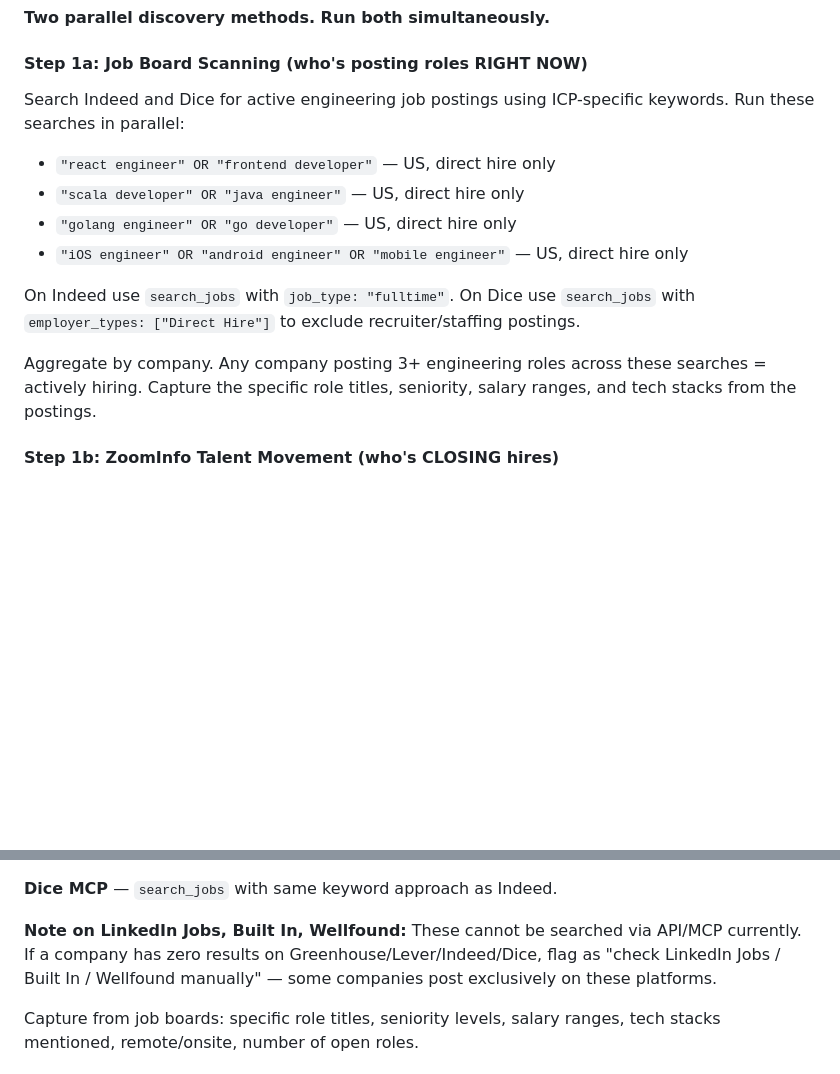
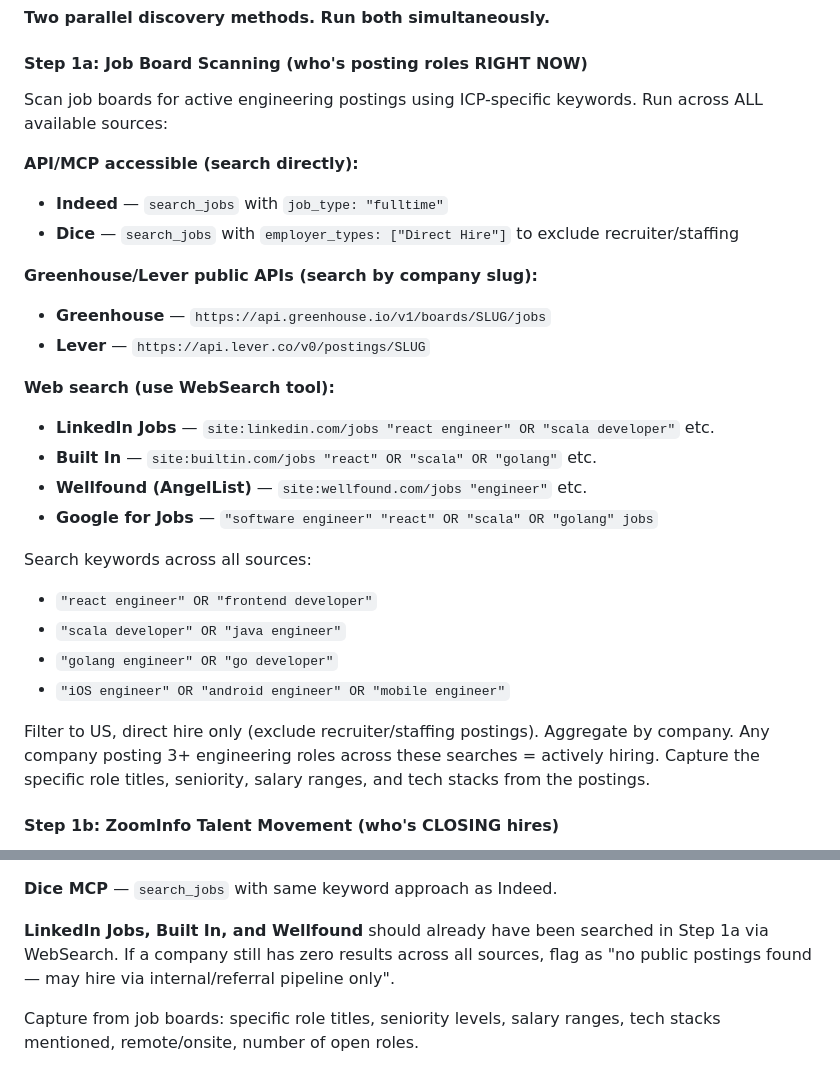
Before and after one commit to MattPsudoCoder/prospect-research-tool, a Markdown page: .claude/commands/research.md, 2 parts joined by grey strips. Drawn GitHub-style; blank space fills up the shorter version.

Commit message:
Add LinkedIn Jobs, Built In, Wellfound, Google for Jobs to discovery
Job board scanning now covers Indeed, Dice, Greenhouse, Lever,
LinkedIn Jobs, Built In, Wellfound, and Google for Jobs.
WebSearch tool used for boards without direct API access.

Co-Authored-By: Claude Opus 4.6 (1M context) <noreply@anthropic.com>

```diff
--- a/.claude/commands/research.md
+++ b/.claude/commands/research.md
@@ -72,16 +72,29 @@ Extract all company names. Skip any company already in the tracker during discov
 
 #### Step 1a: Job Board Scanning (who's posting roles RIGHT NOW)
 
-Search Indeed and Dice for active engineering job postings using ICP-specific keywords. Run these searches in parallel:
+Scan job boards for active engineering postings using ICP-specific keywords. Run across ALL available sources:
 
-- `"react engineer" OR "frontend developer"` — US, direct hire only
-- `"scala developer" OR "java engineer"` — US, direct hire only
-- `"golang engineer" OR "go developer"` — US, direct hire only
-- `"iOS engineer" OR "android engineer" OR "mobile engineer"` — US, direct hire only
+**API/MCP accessible (search directly):**
+- **Indeed** — `search_jobs` with `job_type: "fulltime"`
+- **Dice** — `search_jobs` with `employer_types: ["Direct Hire"]` to exclude recruiter/staffing
 
-On Indeed use `search_jobs` with `job_type: "fulltime"`. On Dice use `search_jobs` with `employer_types: ["Direct Hire"]` to exclude recruiter/staffing postings.
+**Greenhouse/Lever public APIs (search by company slug):**
+- **Greenhouse** — `https://api.greenhouse.io/v1/boards/SLUG/jobs`
+- **Lever** — `https://api.lever.co/v0/postings/SLUG`
 
-Aggregate by company. Any company posting 3+ engineering roles across these searches = actively hiring. Capture the specific role titles, seniority, salary ranges, and tech stacks from the postings.
+**Web search (use WebSearch tool):**
+- **LinkedIn Jobs** — `site:linkedin.com/jobs "react engineer" OR "scala developer"` etc.
+- **Built In** — `site:builtin.com/jobs "react" OR "scala" OR "golang"` etc.
+- **Wellfound (AngelList)** — `site:wellfound.com/jobs "engineer"` etc.
+- **Google for Jobs** — `"software engineer" "react" OR "scala" OR "golang" jobs`
+
+Search keywords across all sources:
+- `"react engineer" OR "frontend developer"`
+- `"scala developer" OR "java engineer"`
+- `"golang engineer" OR "go developer"`
+- `"iOS engineer" OR "android engineer" OR "mobile engineer"`
+
+Filter to US, direct hire only (exclude recruiter/staffing postings). Aggregate by company. Any company posting 3+ engineering roles across these searches = actively hiring. Capture the specific role titles, seniority, salary ranges, and tech stacks from the postings.
 
 #### Step 1b: ZoomInfo Talent Movement (who's CLOSING hires)
 
@@ -183,7 +196,7 @@ For each company that passes the gate, search for current open roles using **ICP
 
 **Dice MCP** — `search_jobs` with same keyword approach as Indeed.
 
-**Note on LinkedIn Jobs, Built In, Wellfound:** These cannot be searched via API/MCP currently. If a company has zero results on Greenhouse/Lever/Indeed/Dice, flag as "check LinkedIn Jobs / Built In / Wellfound manually" — some companies post exclusively on these platforms.
+**LinkedIn Jobs, Built In, and Wellfound** should already have been searched in Step 1a via WebSearch. If a company still has zero results across all sources, flag as "no public postings found — may hire via internal/referral pipeline only".
 
 Capture from job boards: specific role titles, seniority levels, salary ranges, tech stacks mentioned, remote/onsite, number of open roles.
 
```
